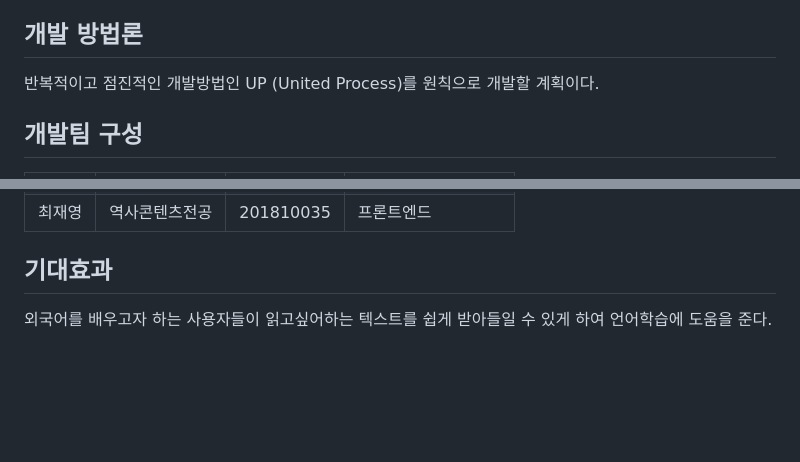
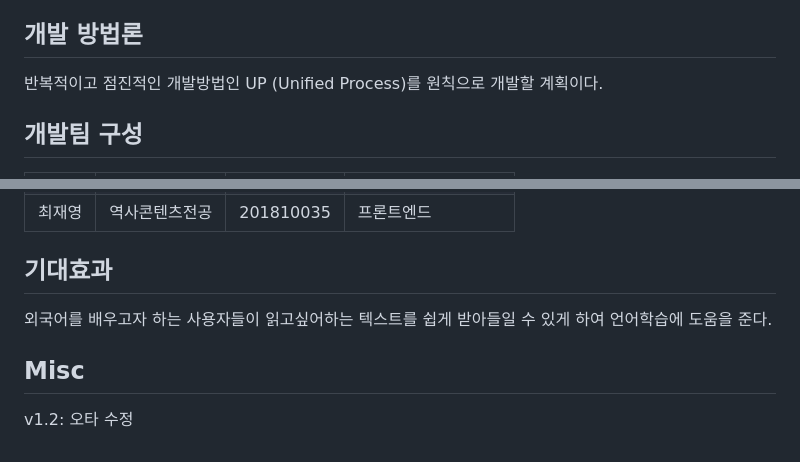
Before and after one commit to parkchamchi/GlossySnake, a Markdown page: docs/proposal/proposal_v1.2.md, 2 parts joined by grey strips. Drawn GitHub-style; blank space fills up the shorter version.

```diff
--- a/docs/proposal/proposal_v1.1.md
+++ b/docs/proposal/proposal_v1.2.md
@@ -52,7 +52,7 @@ Hamiltonian System을 이용한 텍스트 번역 서비스
   - 사전 인색의 경우 문맥이 무시됨.
 
 ## 개발 방법론
-반복적이고 점진적인 개발방법인 UP (United Process)를 원칙으로 개발할 계획이다.
+반복적이고 점진적인 개발방법인 UP (Unified Process)를 원칙으로 개발할 계획이다.
 
 ## 개발팀 구성
 | 이름 | 학과 | 학번 | 역할 |
@@ -66,3 +66,6 @@ Hamiltonian System을 이용한 텍스트 번역 서비스
 
 ##	기대효과
 외국어를 배우고자 하는 사용자들이 읽고싶어하는 텍스트를 쉽게 받아들일 수 있게 하여 언어학습에 도움을 준다.
+
+## Misc
+v1.2: 오타 수정
```
Also changed, not shown: docs/req_analysis/req_analysis.md (added, +56 -0 lines), docs/req_analysis/images/usecase.png (added), 5 other files.
